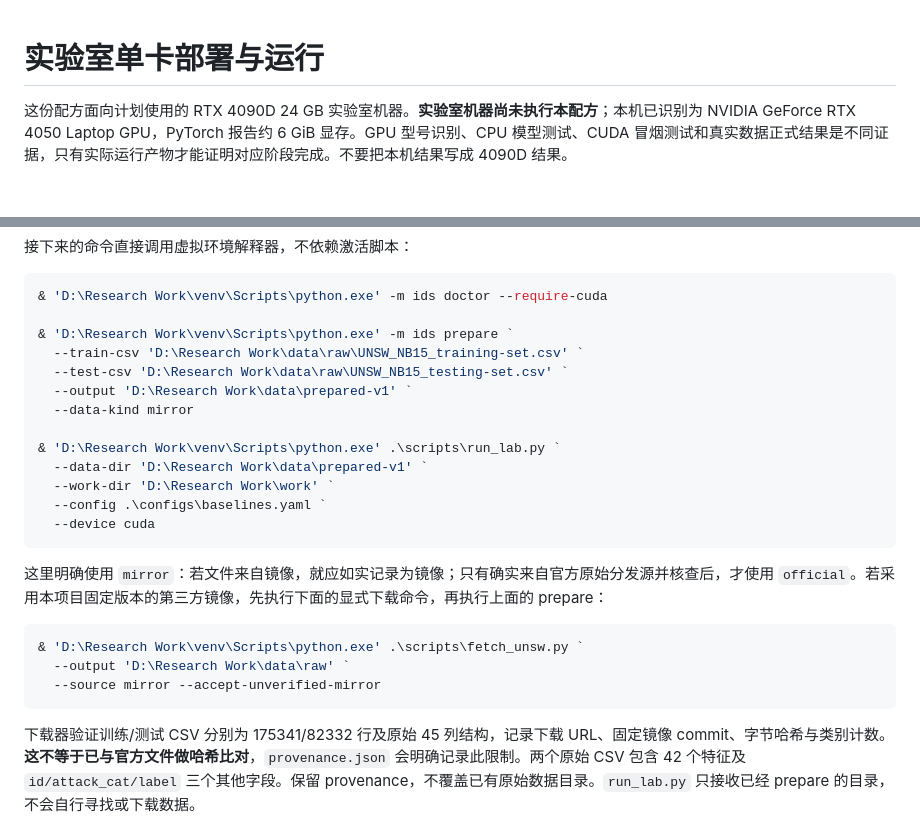
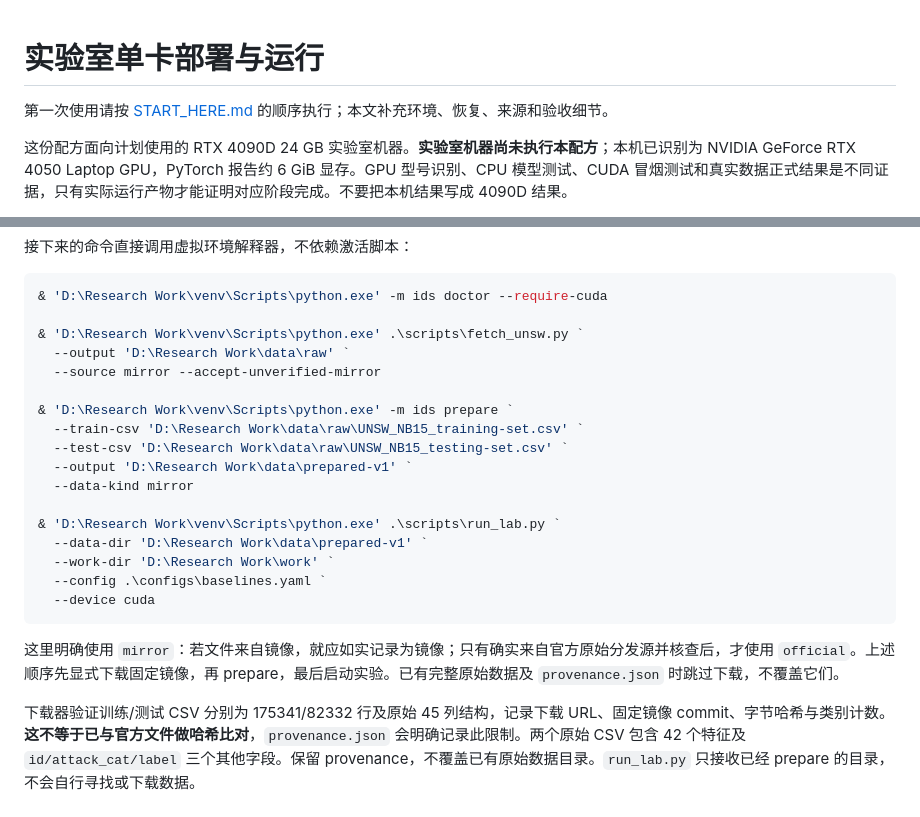
Before and after one commit to zhoumeng-creater/tracelight-ids, a Markdown page: docs/LAB.md, 2 parts joined by grey strips. Rendered like a GitHub page; blank space fills up the shorter version.

````diff
--- a/docs/LAB.md
+++ b/docs/LAB.md
@@ -1,4 +1,6 @@
 # 实验室单卡部署与运行
+
+第一次使用请按 [START_HERE.md](START_HERE.md) 的顺序执行；本文补充环境、恢复、来源和验收细节。
 
 这份配方面向计划使用的 RTX 4090D 24 GB 实验室机器。**实验室机器尚未执行本配方**；本机已识别为 NVIDIA GeForce RTX 4050 Laptop GPU，PyTorch 报告约 6 GiB 显存。GPU 型号识别、CPU 模型测试、CUDA 冒烟测试和真实数据正式结果是不同证据，只有实际运行产物才能证明对应阶段完成。不要把本机结果写成 4090D 结果。
 
@@ -42,6 +44,10 @@ research/
 ```powershell
 & 'D:\Research Work\venv\Scripts\python.exe' -m ids doctor --require-cuda
 
+& 'D:\Research Work\venv\Scripts\python.exe' .\scripts\fetch_unsw.py `
+  --output 'D:\Research Work\data\raw' `
+  --source mirror --accept-unverified-mirror
+
 & 'D:\Research Work\venv\Scripts\python.exe' -m ids prepare `
   --train-csv 'D:\Research Work\data\raw\UNSW_NB15_training-set.csv' `
   --test-csv 'D:\Research Work\data\raw\UNSW_NB15_testing-set.csv' `
@@ -55,13 +61,7 @@ research/
   --device cuda
 ```
 
-这里明确使用 `mirror`：若文件来自镜像，就应如实记录为镜像；只有确实来自官方原始分发源并核查后，才使用 `official`。若采用本项目固定版本的第三方镜像，先执行下面的显式下载命令，再执行上面的 prepare：
-
-```powershell
-& 'D:\Research Work\venv\Scripts\python.exe' .\scripts\fetch_unsw.py `
-  --output 'D:\Research Work\data\raw' `
-  --source mirror --accept-unverified-mirror
-```
+这里明确使用 `mirror`：若文件来自镜像，就应如实记录为镜像；只有确实来自官方原始分发源并核查后，才使用 `official`。上述顺序先显式下载固定镜像，再 prepare，最后启动实验。已有完整原始数据及 `provenance.json` 时跳过下载，不覆盖它们。
 
 下载器验证训练/测试 CSV 分别为 175341/82332 行及原始 45 列结构，记录下载 URL、固定镜像 commit、字节哈希与类别计数。**这不等于已与官方文件做哈希比对**，`provenance.json` 会明确记录此限制。两个原始 CSV 包含 42 个特征及 `id/attack_cat/label` 三个其他字段。保留 provenance，不覆盖已有原始数据目录。`run_lab.py` 只接收已经 prepare 的目录，不会自行寻找或下载数据。
 
````
Also changed, not shown: README.md (+2 -0 lines), docs/START_HERE.md (added, +169 -0 lines).
